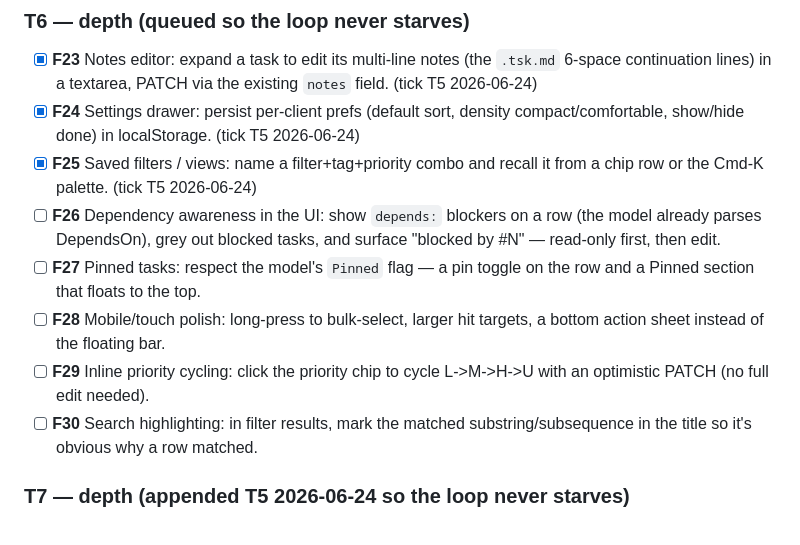
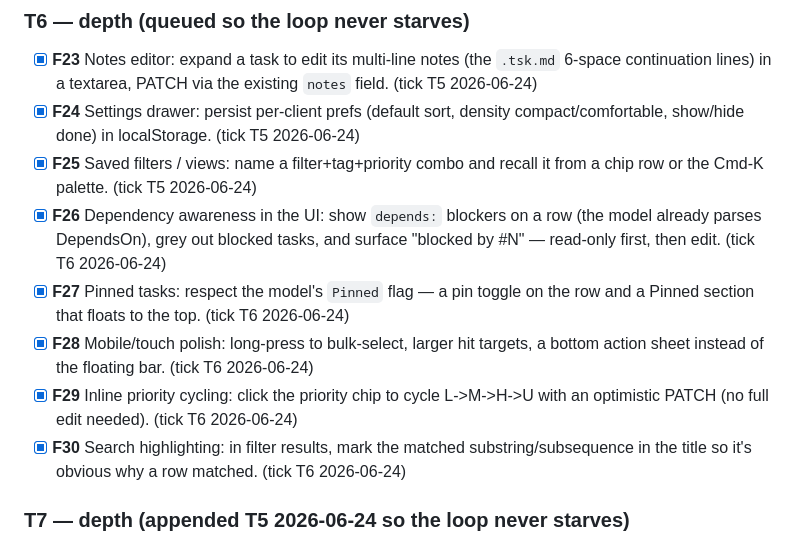
Before and after one commit to Sanjays2402/tsk, a Markdown page: .cron-state/STATE-web.md, the part around one of its changes. Rendered like a GitHub page.

```diff
--- a/.cron-state/STATE-web.md
+++ b/.cron-state/STATE-web.md
@@ -118,17 +118,21 @@ cmd/tsk/main.go
       (tick T5 2026-06-24)
 - [x] **F25** Saved filters / views: name a filter+tag+priority combo and
       recall it from a chip row or the Cmd-K palette. (tick T5 2026-06-24)
-- [ ] **F26** Dependency awareness in the UI: show `depends:` blockers on a
+- [x] **F26** Dependency awareness in the UI: show `depends:` blockers on a
       row (the model already parses DependsOn), grey out blocked tasks, and
-      surface "blocked by #N" — read-only first, then edit.
-- [ ] **F27** Pinned tasks: respect the model's `Pinned` flag — a pin
+      surface "blocked by #N" — read-only first, then edit. (tick T6 2026-06-24)
+- [x] **F27** Pinned tasks: respect the model's `Pinned` flag — a pin
       toggle on the row and a Pinned section that floats to the top.
-- [ ] **F28** Mobile/touch polish: long-press to bulk-select, larger hit
+      (tick T6 2026-06-24)
+- [x] **F28** Mobile/touch polish: long-press to bulk-select, larger hit
       targets, a bottom action sheet instead of the floating bar.
-- [ ] **F29** Inline priority cycling: click the priority chip to cycle
+      (tick T6 2026-06-24)
+- [x] **F29** Inline priority cycling: click the priority chip to cycle
       L->M->H->U with an optimistic PATCH (no full edit needed).
-- [ ] **F30** Search highlighting: in filter results, mark the matched
+      (tick T6 2026-06-24)
+- [x] **F30** Search highlighting: in filter results, mark the matched
       substring/subsequence in the title so it's obvious why a row matched.
+      (tick T6 2026-06-24)
 
 ### T7 — depth (appended T5 2026-06-24 so the loop never starves)
 
```
Also changed, not shown: other parts of .cron-state/STATE-web.md (+88 -0 lines), .cron-state/sessions/2026-06-24-1006-web.md (added, +67 -0 lines).
